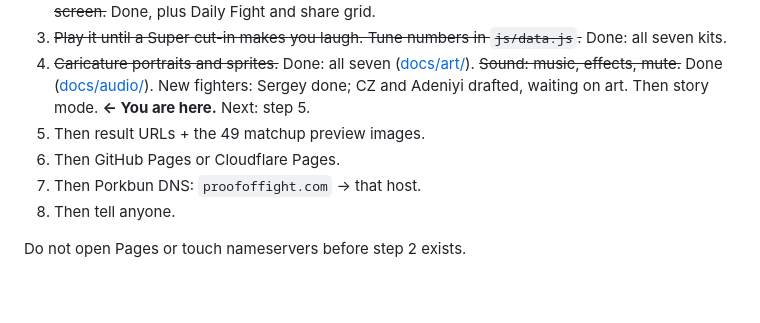
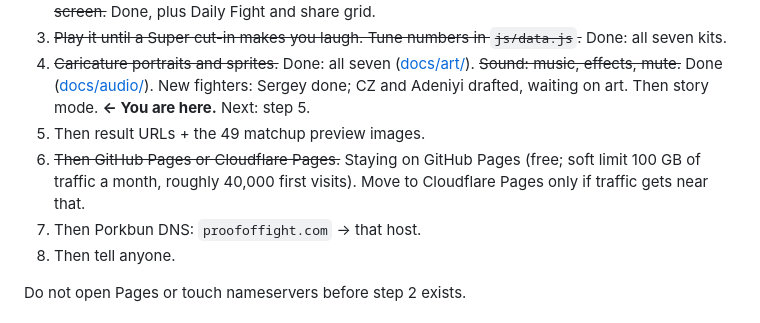
Before and after one commit to coloredskyscore/proof-of-fight, a Markdown page: GAMEPLAN.md, the part around the change. Drawn GitHub-style; blank space fills up the shorter version.

```diff
--- a/GAMEPLAN.md
+++ b/GAMEPLAN.md
@@ -570,7 +570,7 @@ Do not point DNS at an empty repo.
    New fighters: Sergey done; CZ and Adeniyi drafted, waiting on art. Then story mode.
    **← You are here.** Next: step 5.
 5. Then result URLs + the 49 matchup preview images.
-6. Then GitHub Pages or Cloudflare Pages.
+6. ~~Then GitHub Pages or Cloudflare Pages.~~ Staying on GitHub Pages (free; soft limit 100 GB of traffic a month, roughly 40,000 first visits). Move to Cloudflare Pages only if traffic gets near that.
 7. Then Porkbun DNS: `proofoffight.com` → that host.
 8. Then tell anyone.
 
```
Also changed, not shown: docs/social/README.md (+2 -2 lines).
